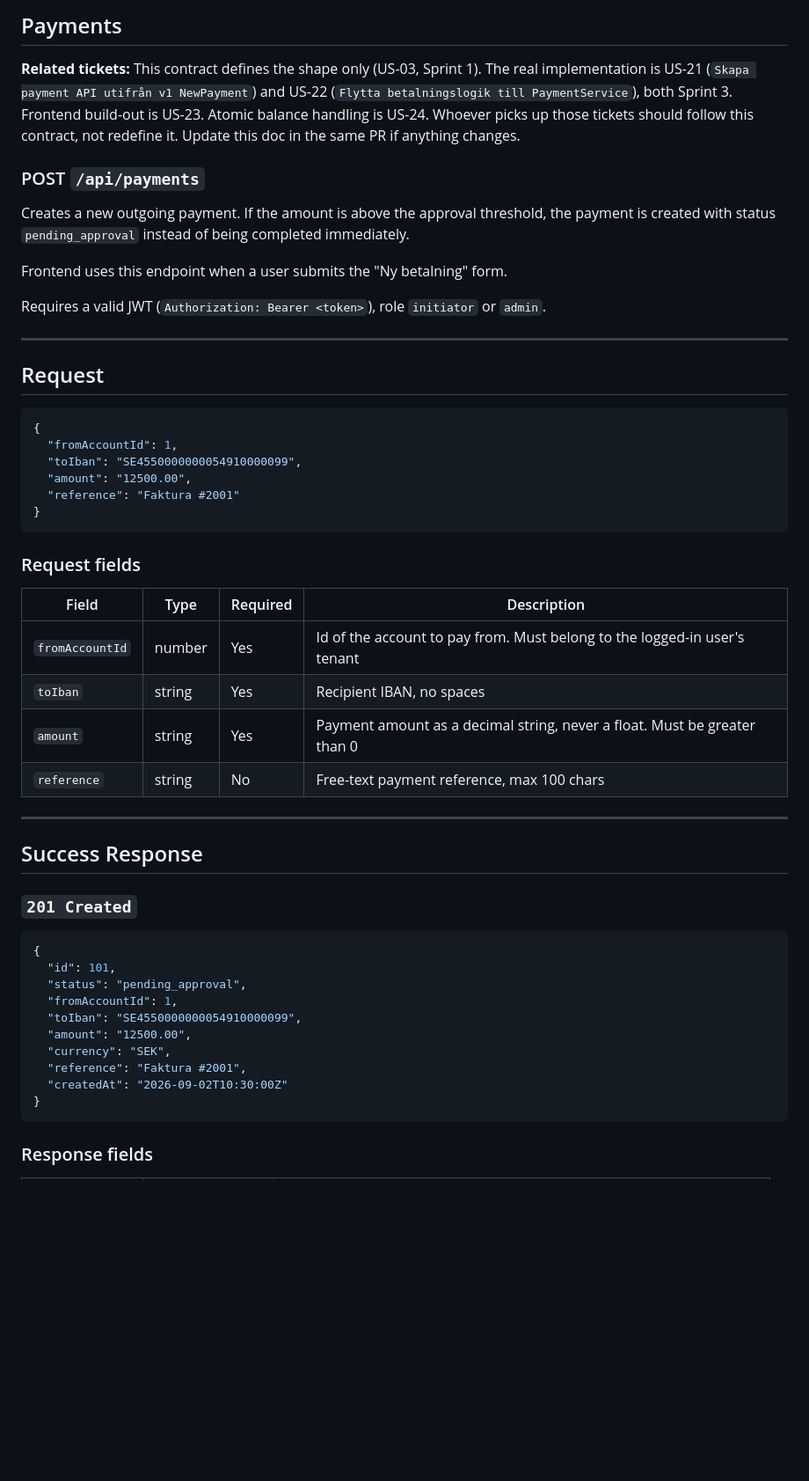
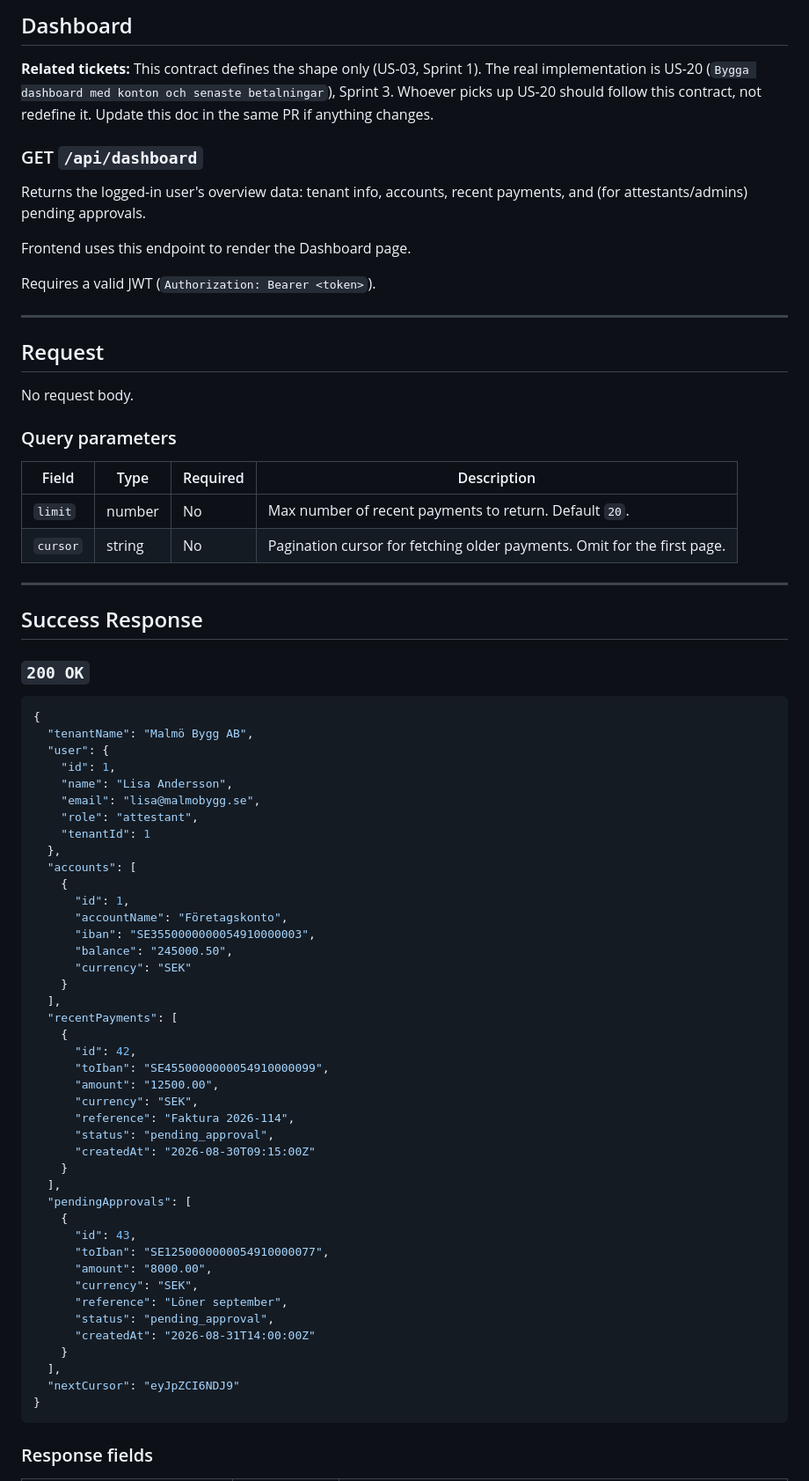
Before and after one commit to chas-challenge-2026/seb-net-team1, a Markdown page: contracts/dashboard-contract.md, the part around one of its changes. Shown at 88% size. Rendered like a GitHub page; blank space fills up the shorter version.

Commit message:
fix: correct dashboard-contract.md content (was duplicate of payments)

````diff
--- a/contracts/dashboard-contract.md
+++ b/contracts/dashboard-contract.md
@@ -1,53 +1,76 @@
-## Payments
+## Dashboard
 
-**Related tickets:** This contract defines the shape only (US-03, Sprint 1). The real implementation is US-21 (`Skapa payment API utifrån v1 NewPayment`) and US-22 (`Flytta betalningslogik till PaymentService`), both Sprint 3. Frontend build-out is US-23. Atomic balance handling is US-24. Whoever picks up those tickets should follow this contract, not redefine it. Update this doc in the same PR if anything changes.
+**Related tickets:** This contract defines the shape only (US-03, Sprint 1). The real implementation is US-20 (`Bygga dashboard med konton och senaste betalningar`), Sprint 3. Whoever picks up US-20 should follow this contract, not redefine it. Update this doc in the same PR if anything changes.
 
-### POST `/api/payments`
+### GET `/api/dashboard`
 
-Creates a new outgoing payment. If the amount is above the approval threshold, the payment is created with status `pending_approval` instead of being completed immediately.
+Returns the logged-in user's overview data: tenant info, accounts, recent payments, and (for attestants/admins) pending approvals.
 
-Frontend uses this endpoint when a user submits the "Ny betalning" form.
+Frontend uses this endpoint to render the Dashboard page.
 
-Requires a valid JWT (`Authorization: Bearer <token>`), role `initiator` or `admin`.
+Requires a valid JWT (`Authorization: Bearer <token>`).
 
 ---
 
 ## Request
 
-```json
-{
-  "fromAccountId": 1,
-  "toIban": "SE4550000000054910000099",
-  "amount": "12500.00",
-  "reference": "Faktura #2001"
-}
-```
+No request body.
 
-### Request fields
+### Query parameters
 
 | Field | Type | Required | Description |
 |---|---|---|---|
-| `fromAccountId` | number | Yes | Id of the account to pay from. Must belong to the logged-in user's tenant |
-| `toIban` | string | Yes | Recipient IBAN, no spaces |
-| `amount` | string | Yes | Payment amount as a decimal string, never a float. Must be greater than 0 |
-| `reference` | string | No | Free-text payment reference, max 100 chars |
+| `limit` | number | No | Max number of recent payments to return. Default `20`. |
+| `cursor` | string | No | Pagination cursor for fetching older payments. Omit for the first page. |
 
 ---
 
 ## Success Response
 
-### `201 Created`
+### `200 OK`
 
 ```json
 {
-  "id": 101,
-  "status": "pending_approval",
-  "fromAccountId": 1,
-  "toIban": "SE4550000000054910000099",
-  "amount": "12500.00",
-  "currency": "SEK",
-  "reference": "Faktura #2001",
-  "createdAt": "2026-09-02T10:30:00Z"
+  "tenantName": "Malmö Bygg AB",
+  "user": {
+    "id": 1,
+    "name": "Lisa Andersson",
+    "email": "lisa@malmobygg.se",
+    "role": "attestant",
+    "tenantId": 1
+  },
+  "accounts": [
+    {
+      "id": 1,
+      "accountName": "Företagskonto",
+      "iban": "SE3550000000054910000003",
+      "balance": "245000.50",
+      "currency": "SEK"
+    }
+  ],
+  "recentPayments": [
+    {
+      "id": 42,
+      "toIban": "SE4550000000054910000099",
+      "amount": "12500.00",
+      "currency": "SEK",
+      "reference": "Faktura 2026-114",
+      "status": "pending_approval",
+      "createdAt": "2026-08-30T09:15:00Z"
+    }
+  ],
+  "pendingApprovals": [
+    {
+      "id": 43,
+      "toIban": "SE1250000000054910000077",
+      "amount": "8000.00",
+      "currency": "SEK",
+      "reference": "Löner september",
+      "status": "pending_approval",
+      "createdAt": "2026-08-31T14:00:00Z"
+    }
+  ],
+  "nextCursor": "eyJpZCI6NDJ9"
 }
 ```
 
````
Also changed, not shown: other parts of contracts/dashboard-contract.md (+40 -43 lines).
